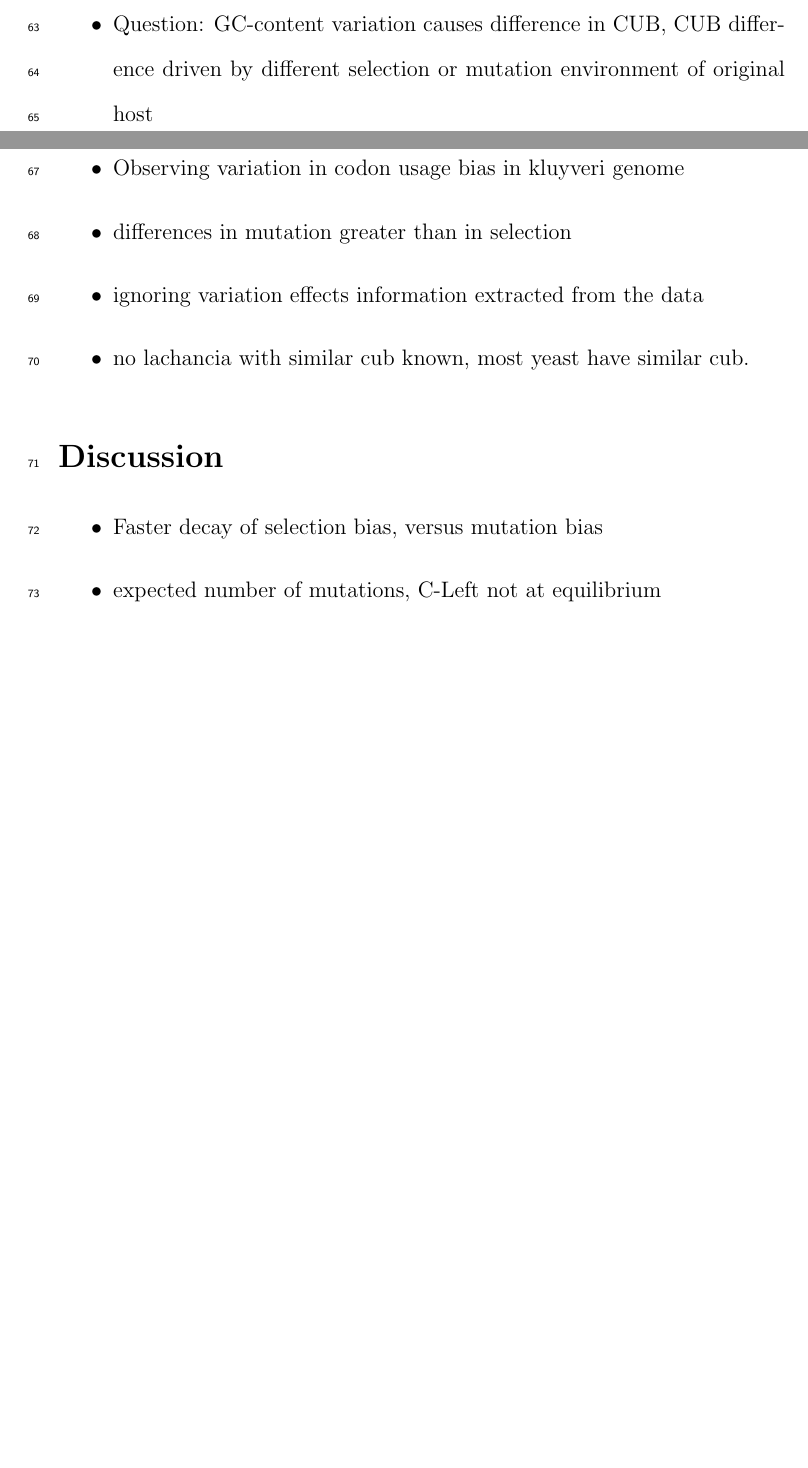
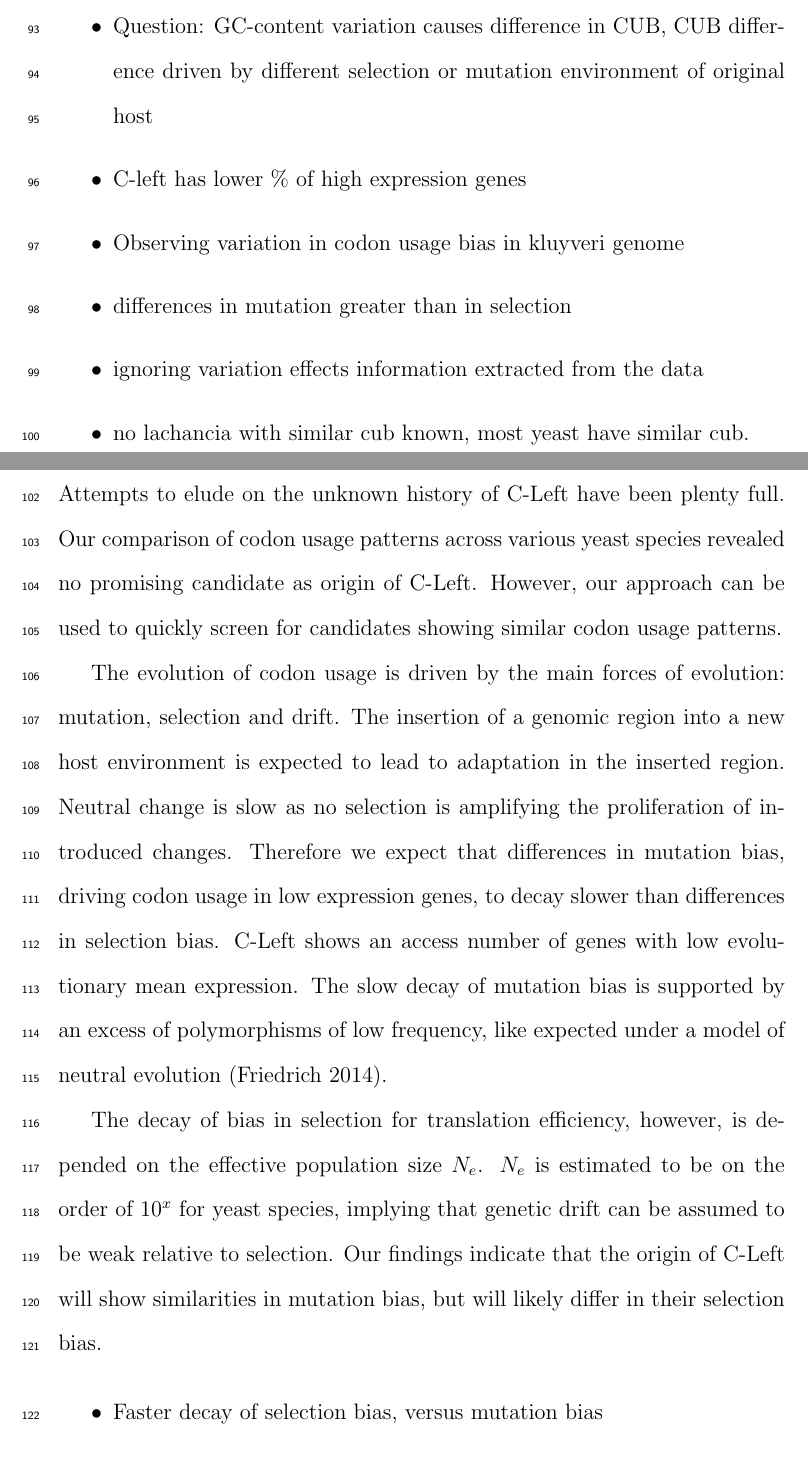
Before and after one commit to mikegilchrist/papers-1, a LaTeX document (kluyveri_paper/kluyveri_paper.tex): two parts of pages 3 and 4 of 4 before the commit and two parts of pages 5 and 6 of 7 after it, joined at a grey line, cut so that both start at the same text, the shorter picture padded with empty space. Compiled offline with pdfLaTeX.

Commit message:
added to the discussion

```diff
--- a/kluyveri_paper/kluyveri_paper.tex
+++ b/kluyveri_paper/kluyveri_paper.tex
@@ -65,6 +87,22 @@ In addition, the standard deviation of the $\phi$ distribution of the whole geno
 
 \section*{Discussion}
 
+Attempts to elude on the unknown history of C-Left have been plenty full.
+Our comparison of codon usage patterns across various yeast species revealed no promising candidate as origin of C-Left.
+However, our approach can be used to quickly screen for candidates showing similar codon usage patterns.
+
+The evolution of codon usage is driven by the main forces of evolution: mutation, selection and drift.
+The insertion of a genomic region into a new host environment is expected to lead to adaptation in the inserted region.
+Neutral change is slow as no selection is amplifying the proliferation of introduced changes.
+Therefore we expect that differences in mutation bias, driving codon usage in low expression genes, to decay slower than differences in selection bias.
+C-Left shows an access number of genes with low evolutionary mean expression.
+The slow decay of mutation bias is supported by an excess of polymorphisms of low frequency, like expected under a model of neutral evolution (Friedrich 2014).
+
+The decay of bias in selection for translation efficiency, however, is depended on the effective population size $N_e$.
+$N_e$ is estimated to be on the order of $10^x$ for yeast species, implying that genetic drift can be assumed to be weak relative to selection.
+Our findings indicate that the origin of C-Left will show similarities in mutation bias, but will likely differ in their selection bias.
+
+
 \begin{itemize}
 	\item Faster decay of selection bias, versus mutation bias
 	\item expected number of mutations, C-Left not at equilibrium
```
Also changed, not shown: kluyveri_paper/kluyveri_paper.tex (24 more changed lines).
